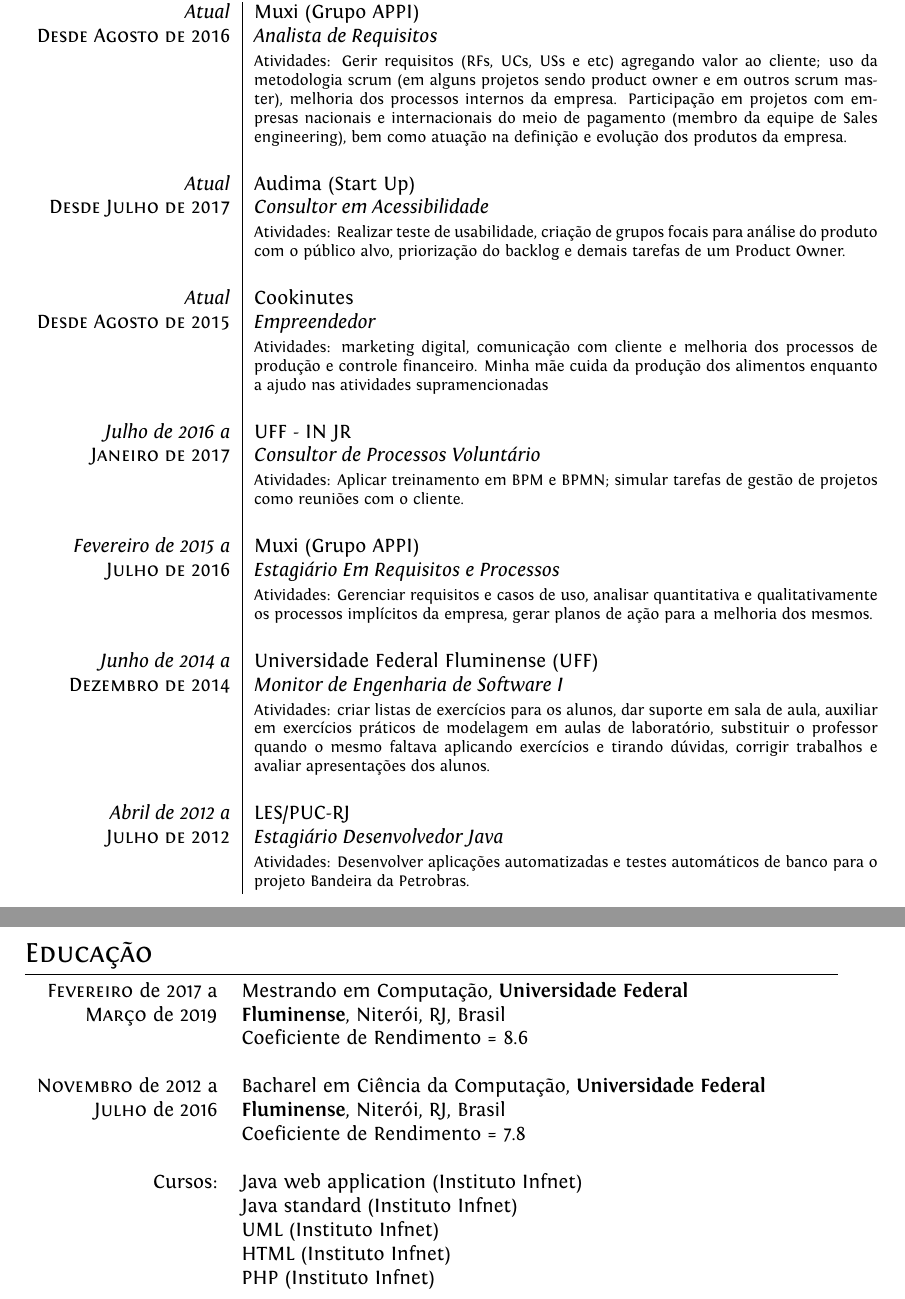
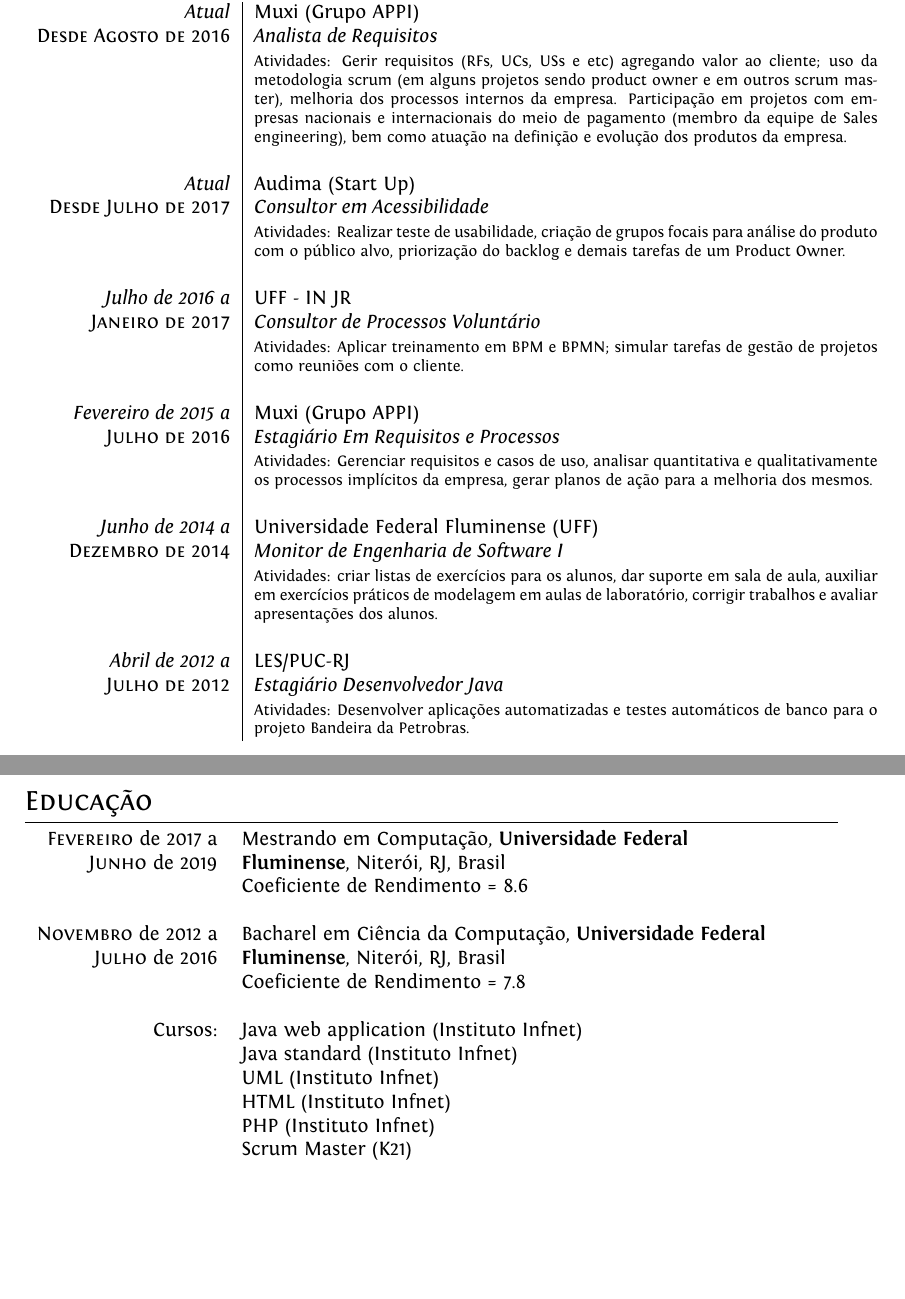
Before and after one commit to lucastito/lucas_tito, a LaTeX CV (cv.tex): two parts of pages 1 and 2 of 3, joined at a grey line, cut so that both start at the same text, the shorter picture padded with empty space. Compiled offline with XeLaTeX.

Commit message:
atualizando cv pt

```diff
--- a/cv.tex
+++ b/cv.tex
@@ -98,12 +98,6 @@
 
  & \\
 
- \emph{Atual} & Cookinutes \\
- \textsc{Desde Agosto de 2015}&\emph{Empreendedor}\\
- &\footnotesize{Atividades: marketing digital, comunicação com cliente e melhoria dos processos de produção e controle financeiro. Minha mãe cuida da produção dos alimentos enquanto a ajudo nas atividades supramencionadas}\\
-
- & \\
-
  \emph{Julho de 2016 a} & UFF - IN JR \\
  \textsc{Janeiro de 2017}&\emph{Consultor de Processos Voluntário}\\
  &\footnotesize{Atividades: Aplicar treinamento em BPM e BPMN; simular tarefas de gestão de projetos como reuniões com o cliente.}\\
@@ -118,7 +112,7 @@
 
  \emph{Junho de 2014 a} & Universidade Federal Fluminense (UFF) \\
  \textsc{Dezembro de 2014}&\emph{Monitor de Engenharia de Software I}\\
- &\footnotesize{Atividades: criar listas de exercícios para os alunos, dar suporte em sala de aula, auxiliar em exercícios práticos de modelagem em aulas de laboratório, substituir o professor quando o mesmo faltava aplicando exercícios e tirando dúvidas, corrigir trabalhos e avaliar apresentações dos alunos.}\\
+ &\footnotesize{Atividades: criar listas de exercícios para os alunos, dar suporte em sala de aula, auxiliar em exercícios práticos de modelagem em aulas de laboratório, corrigir trabalhos e avaliar apresentações dos alunos.}\\
 
   & \\
 
@@ -166,7 +160,7 @@
 
 \begin{tabular}{rl}
  \textsc{Fevereiro} de 2017 a & Mestrando em Computação, \textbf{Universidade Federal} \\
- \textsc{Março} de 2019& \textbf{Fluminense}, Niterói, RJ, Brasil \\
+ \textsc{Junho} de 2019& \textbf{Fluminense}, Niterói, RJ, Brasil \\
  & Coeficiente de Rendimento = 8.6 \\
  \cr
  \textsc{Novembro} de 2012 a & Bacharel em Ciência da Computação, \textbf{Universidade Federal} \\
@@ -179,6 +173,7 @@
  &UML (Instituto Infnet)\\
  &HTML (Instituto Infnet)\\
  &PHP (Instituto Infnet)\\
+ &Scrum Master (K21)\\
 \end{tabular}
 
 \section{Competências e Habilidades}
```
